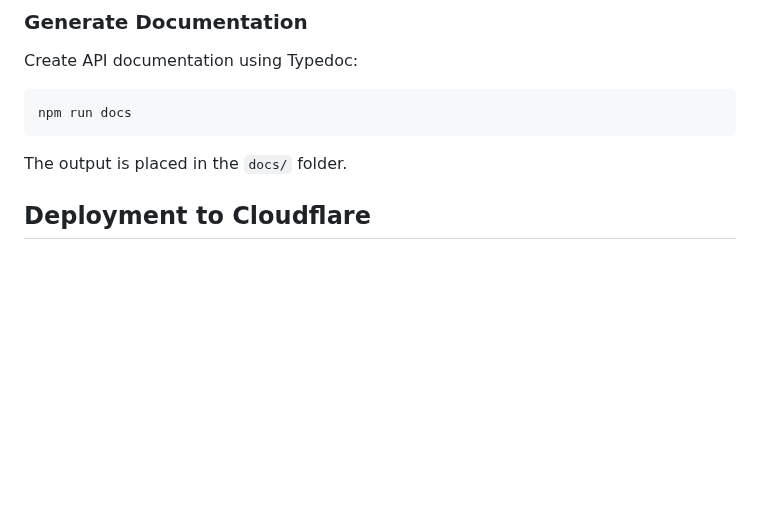
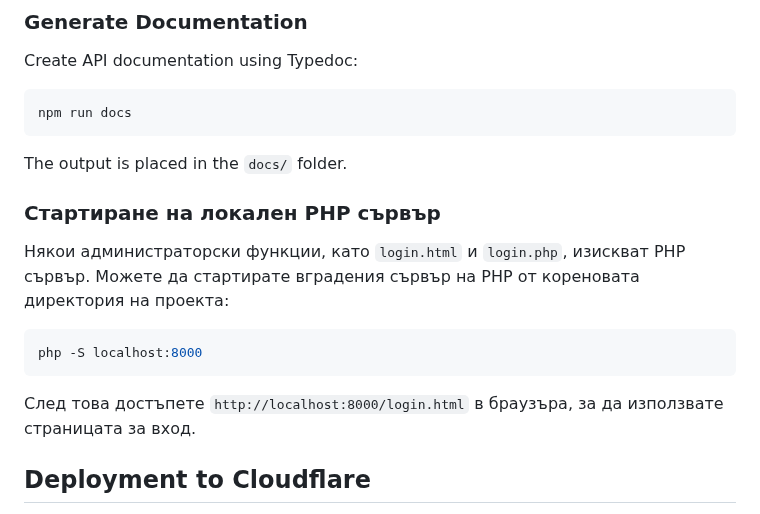
Before and after one commit to Radilovk/bodybest, a Markdown page: README.md, the part around the change. Drawn GitHub-style; blank space fills up the shorter version.

Commit message:
docs: add local PHP server instructions

````diff
--- a/README.md
+++ b/README.md
@@ -94,7 +94,21 @@ Create API documentation using Typedoc:
 ```bash
 npm run docs
 ```
+
 The output is placed in the `docs/` folder.
+
+### Стартиране на локален PHP сървър
+
+Някои администраторски функции, като `login.html` и `login.php`, изискват PHP
+сървър. Можете да стартирате вградения сървър на PHP от кореновата директория на
+проекта:
+
+```bash
+php -S localhost:8000
+```
+
+След това достъпете `http://localhost:8000/login.html` в браузъра, за да
+използвате страницата за вход.
 
 ## Deployment to Cloudflare
 
````
